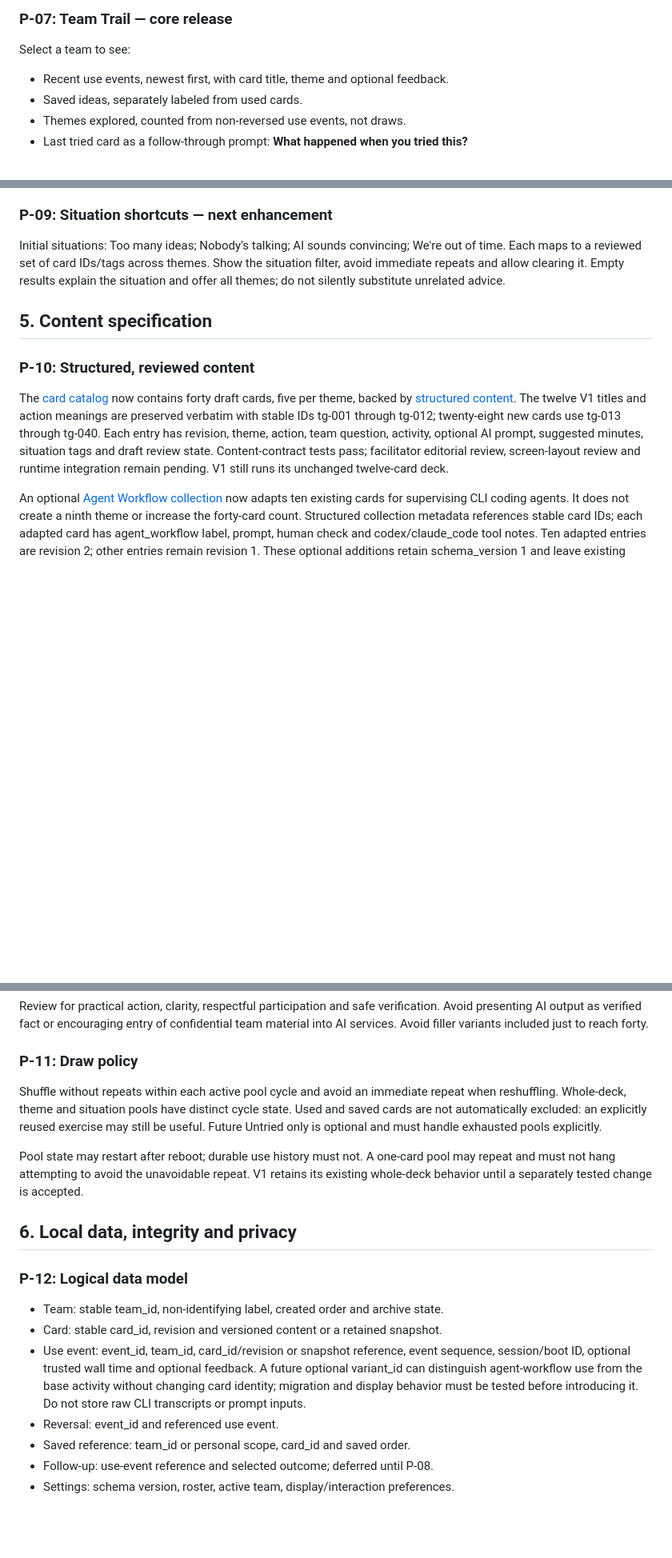
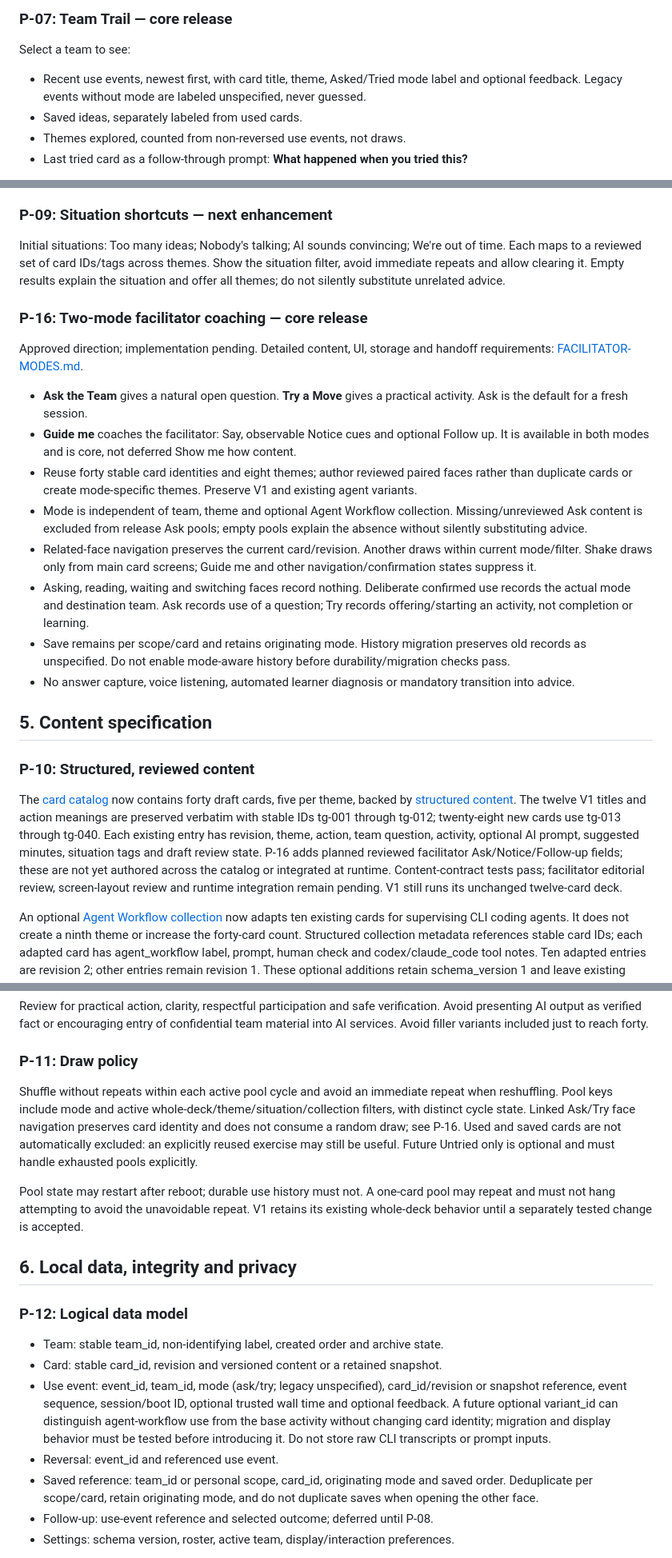
Before and after one commit to luminerdy/TrailGuide, a Markdown page: docs/PRODUCT-SPEC.md, 3 parts joined by grey strips. Shown at 80% size. Rendered like a GitHub page; blank space fills up the shorter version.

Commit message:
Align requirements and delivery with two-mode facilitator coaching

```diff
--- a/docs/PRODUCT-SPEC.md
+++ b/docs/PRODUCT-SPEC.md
@@ -82,7 +82,7 @@ Save is a toggle, scoped to the active team or a separate personal list when No
 
 Select a team to see:
 
-- Recent use events, newest first, with card title, theme and optional feedback.
+- Recent use events, newest first, with card title, theme, Asked/Tried mode label and optional feedback. Legacy events without mode are labeled unspecified, never guessed.
 - Saved ideas, separately labeled from used cards.
 - Themes explored, counted from non-reversed use events, not draws.
 - Last tried card as a follow-through prompt: **What happened when you tried this?**
@@ -97,11 +97,24 @@ On a team's return, offer a dismissible Last tried prompt. Optional follow-up ou
 
 Initial situations: Too many ideas; Nobody's talking; AI sounds convincing; We're out of time. Each maps to a reviewed set of card IDs/tags across themes. Show the situation filter, avoid immediate repeats and allow clearing it. Empty results explain the situation and offer all themes; do not silently substitute unrelated advice.
 
+### P-16: Two-mode facilitator coaching — core release
+
+Approved direction; implementation pending. Detailed content, UI, storage and handoff requirements: [FACILITATOR-MODES.md](FACILITATOR-MODES.md).
+
+- **Ask the Team** gives a natural open question. **Try a Move** gives a practical activity. Ask is the default for a fresh session.
+- **Guide me** coaches the facilitator: Say, observable Notice cues and optional Follow up. It is available in both modes and is core, not deferred Show me how content.
+- Reuse forty stable card identities and eight themes; author reviewed paired faces rather than duplicate cards or create mode-specific themes. Preserve V1 and existing agent variants.
+- Mode is independent of team, theme and optional Agent Workflow collection. Missing/unreviewed Ask content is excluded from release Ask pools; empty pools explain the absence without silently substituting advice.
+- Related-face navigation preserves the current card/revision. Another draws within current mode/filter. Shake draws only from main card screens; Guide me and other navigation/confirmation states suppress it.
+- Asking, reading, waiting and switching faces record nothing. Deliberate confirmed use records the actual mode and destination team. Ask records use of a question; Try records offering/starting an activity, not completion or learning.
+- Save remains per scope/card and retains originating mode. History migration preserves old records as unspecified. Do not enable mode-aware history before durability/migration checks pass.
+- No answer capture, voice listening, automated learner diagnosis or mandatory transition into advice.
+
 ## 5. Content specification
 
 ### P-10: Structured, reviewed content
 
-The [card catalog](CARD-CATALOG.md) now contains forty draft cards, five per theme, backed by [structured content](../content/cards.json). The twelve V1 titles and action meanings are preserved verbatim with stable IDs tg-001 through tg-012; twenty-eight new cards use tg-013 through tg-040. Each entry has revision, theme, action, team question, activity, optional AI prompt, suggested minutes, situation tags and draft review state. Content-contract tests pass; facilitator editorial review, screen-layout review and runtime integration remain pending. V1 still runs its unchanged twelve-card deck.
+The [card catalog](CARD-CATALOG.md) now contains forty draft cards, five per theme, backed by [structured content](../content/cards.json). The twelve V1 titles and action meanings are preserved verbatim with stable IDs tg-001 through tg-012; twenty-eight new cards use tg-013 through tg-040. Each existing entry has revision, theme, action, team question, activity, optional AI prompt, suggested minutes, situation tags and draft review state. P-16 adds planned reviewed facilitator Ask/Notice/Follow-up fields; these are not yet authored across the catalog or integrated at runtime. Content-contract tests pass; facilitator editorial review, screen-layout review and runtime integration remain pending. V1 still runs its unchanged twelve-card deck.
 
 An optional [Agent Workflow collection](AGENT-WORKFLOW.md) now adapts ten existing cards for supervising CLI coding agents. It does not create a ninth theme or increase the forty-card count. Structured collection metadata references stable card IDs; each adapted card has agent_workflow label, prompt, human check and codex/claude_code tool notes. Ten adapted entries are revision 2; other entries remain revision 1. These optional additions retain schema_version 1 and leave existing base fields intact. Unsupported optional fields may be ignored by readers; required data remains validated.
 
@@ -120,7 +133,7 @@ Review for practical action, clarity, respectful participation and safe verifica
 
 ### P-11: Draw policy
 
-Shuffle without repeats within each active pool cycle and avoid an immediate repeat when reshuffling. Whole-deck, theme and situation pools have distinct cycle state. Used and saved cards are not automatically excluded: an explicitly reused exercise may still be useful. Future Untried only is optional and must handle exhausted pools explicitly.
+Shuffle without repeats within each active pool cycle and avoid an immediate repeat when reshuffling. Pool keys include mode and active whole-deck/theme/situation/collection filters, with distinct cycle state. Linked Ask/Try face navigation preserves card identity and does not consume a random draw; see P-16. Used and saved cards are not automatically excluded: an explicitly reused exercise may still be useful. Future Untried only is optional and must handle exhausted pools explicitly.
 
 Pool state may restart after reboot; durable use history must not. A one-card pool may repeat and must not hang attempting to avoid the unavoidable repeat. V1 retains its existing whole-deck behavior until a separately tested change is accepted.
 
@@ -130,9 +143,9 @@ Pool state may restart after reboot; durable use history must not. A one-card po
 
 - Team: stable team_id, non-identifying label, created order and archive state.
 - Card: stable card_id, revision and versioned content or a retained snapshot.
-- Use event: event_id, team_id, card_id/revision or snapshot reference, event sequence, session/boot ID, optional trusted wall time and optional feedback. A future optional variant_id can distinguish agent-workflow use from the base activity without changing card identity; migration and display behavior must be tested before introducing it. Do not store raw CLI transcripts or prompt inputs.
+- Use event: event_id, team_id, mode (ask/try; legacy unspecified), card_id/revision or snapshot reference, event sequence, session/boot ID, optional trusted wall time and optional feedback. A future optional variant_id can distinguish agent-workflow use from the base activity without changing card identity; migration and display behavior must be tested before introducing it. Do not store raw CLI transcripts or prompt inputs.
 - Reversal: event_id and referenced use event.
-- Saved reference: team_id or personal scope, card_id and saved order.
+- Saved reference: team_id or personal scope, card_id, originating mode and saved order. Deduplicate per scope/card, retain originating mode, and do not duplicate saves when opening the other face.
 - Follow-up: use-event reference and selected outcome; deferred until P-08.
 - Settings: schema version, roster, active team, display/interaction preferences.
 
```
Also changed, not shown: other parts of docs/PRODUCT-SPEC.md (+9 -6 lines).
